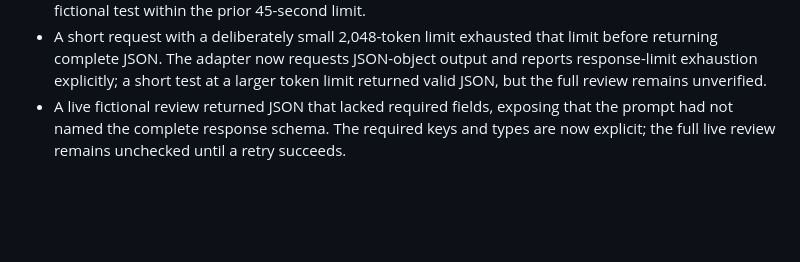
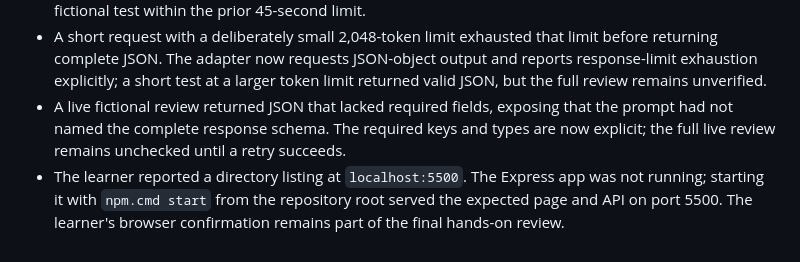
Before and after one commit to Misticverse/ROAST_MY_RESUME, a Markdown page: devpost/checklist.md, the part around the change. Drawn GitHub-style; blank space fills up the shorter version.

Commit message:
Record local server startup fix
Co-authored-by: Copilot <223556219+Copilot@users.noreply.github.com>

```diff
--- a/devpost/checklist.md
+++ b/devpost/checklist.md
@@ -61,3 +61,4 @@ Activity mode: [live app and editor, explicit static fallback, focused alternati
 - Increased the upstream timeout to 90 seconds because the selected free model did not finish a fictional test within the prior 45-second limit.
 - A short request with a deliberately small 2,048-token limit exhausted that limit before returning complete JSON. The adapter now requests JSON-object output and reports response-limit exhaustion explicitly; a short test at a larger token limit returned valid JSON, but the full review remains unverified.
 - A live fictional review returned JSON that lacked required fields, exposing that the prompt had not named the complete response schema. The required keys and types are now explicit; the full live review remains unchecked until a retry succeeds.
+- The learner reported a directory listing at `localhost:5500`. The Express app was not running; starting it with `npm.cmd start` from the repository root served the expected page and API on port 5500. The learner's browser confirmation remains part of the final hands-on review.
```
